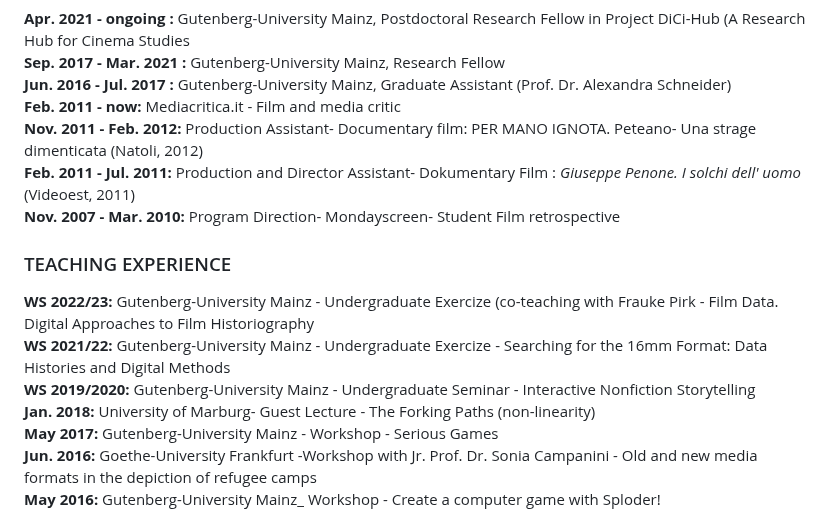
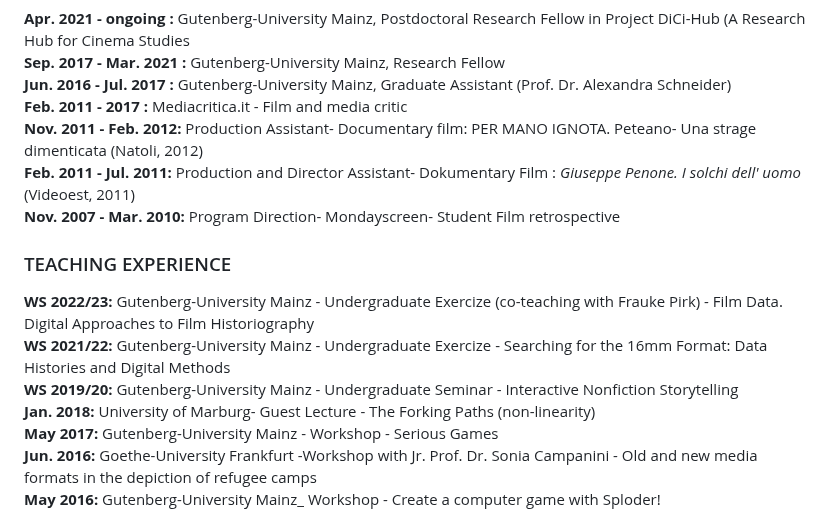
Before and after one commit to nicolebraida/nicolebraida.github.io, a Markdown page: README.md, the part around the change. GitHub-like rendering.

```diff
--- a/README.md
+++ b/README.md
@@ -38,7 +38,7 @@ Title of Master Thesis: <em> Web Documentary. Documenting Reality in the Post-me
 <strong> Apr. 2021 - ongoing :</strong> Gutenberg-University Mainz, Postdoctoral Research Fellow in Project DiCi-Hub (A Research Hub for Cinema Studies <br>
 <strong> Sep. 2017 - Mar. 2021 :</strong> Gutenberg-University Mainz, Research Fellow <br>
 <strong> Jun. 2016 - Jul. 2017 :</strong> Gutenberg-University Mainz, Graduate Assistant (Prof. Dr. Alexandra  Schneider)<br>
-<strong> Feb. 2011 -        now:</strong> Mediacritica.it - Film and media critic                  <br>
+<strong> Feb. 2011 - 2017 :</strong> Mediacritica.it - Film and media critic                  <br>
 <strong> Nov. 2011 - Feb. 2012:</strong> Production Assistant- Documentary film:   <em> </em>PER MANO IGNOTA. Peteano- Una strage dimenticata </em> (Natoli, 2012)<br>
 <strong> Feb. 2011 - Jul. 2011:</strong> Production and Director Assistant- Dokumentary Film : <em>Giuseppe Penone. I solchi dell' uomo </em> (Videoest, 2011)<br>
 <strong> Nov. 2007 - Mar. 2010:</strong>  Program Direction- Mondayscreen- Student Film retrospective   <br>
@@ -47,9 +47,9 @@ Title of Master Thesis: <em> Web Documentary. Documenting Reality in the Post-me
 <div>
 <h3>TEACHING EXPERIENCE</h3>
 
-<strong>WS 2022/23:</strong> Gutenberg-University Mainz - Undergraduate Exercize (co-teaching with Frauke Pirk - Film Data. Digital Approaches to Film Historiography<br>
+<strong>WS 2022/23:</strong> Gutenberg-University Mainz - Undergraduate Exercize (co-teaching with Frauke Pirk) - Film Data. Digital Approaches to Film Historiography<br>
 <strong>WS 2021/22:</strong>  Gutenberg-University Mainz - Undergraduate Exercize - 	Searching for the 16mm Format: Data Histories and Digital Methods<br>
-<strong>WS 2019/2020:</strong>  Gutenberg-University Mainz - Undergraduate Seminar - Interactive Nonfiction Storytelling<br>
+<strong>WS 2019/20:</strong>  Gutenberg-University Mainz - Undergraduate Seminar - Interactive Nonfiction Storytelling<br>
 <strong>Jan. 2018:</strong>  University of Marburg- Guest Lecture - The Forking Paths (non-linearity)<br>
 <strong> May  2017:</strong>  Gutenberg-University Mainz - Workshop - Serious Games   <br>
 <strong>Jun. 2016:</strong>  Goethe-University Frankfurt -Workshop with Jr. Prof. Dr. Sonia Campanini - Old and new media formats in the depiction of refugee camps   <br>
```
